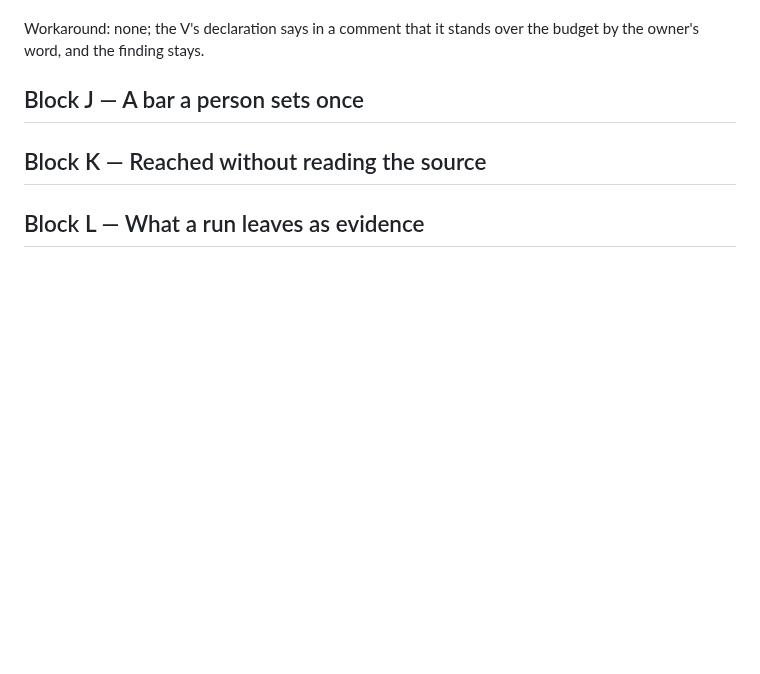
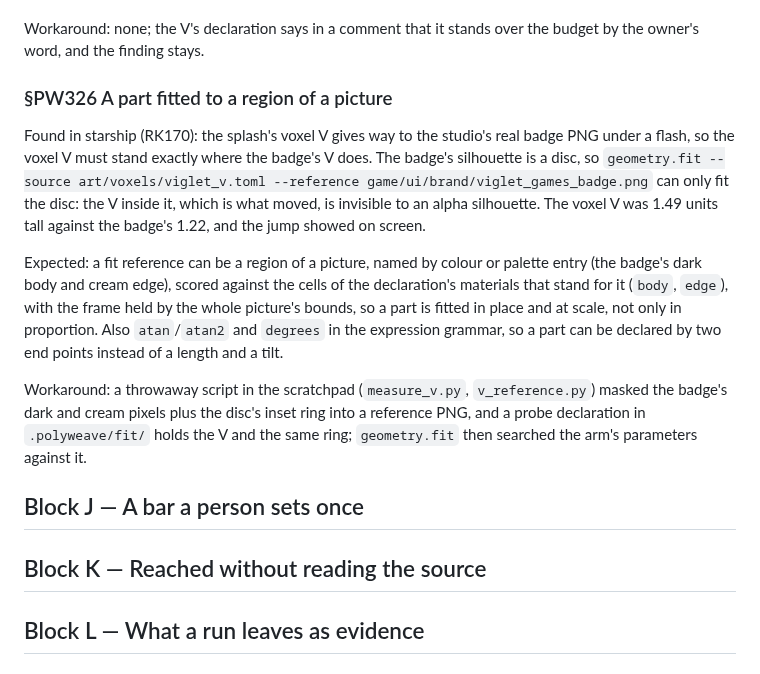
Before and after one commit to alegauss/polyweave, a Markdown page: docs/IMPROVEMENTS.md, the part around the change. GitHub-like rendering; blank space fills up the shorter version.

Commit message:
docs: update documentation for geometry.fit and roadmap entries
- Document the limitation of geometry.fit regarding alpha silhouettes and fitting parts within images.
- Add details on the workaround used to measure and mask badge pixels for fitting.
- Update the roadmap to include a new entry for the geometry.fit issue and its implications.

```diff
--- a/docs/IMPROVEMENTS.md
+++ b/docs/IMPROVEMENTS.md
@@ -432,6 +432,27 @@ instead would loosen it for every actor, which is not what the owner said.
 
 Workaround: none; the V's declaration says in a comment that it stands over the budget
 by the owner's word, and the finding stays.
+
+### §PW326 A part fitted to a region of a picture
+
+Found in starship (RK170): the splash's voxel V gives way to the studio's real badge PNG
+under a flash, so the voxel V must stand exactly where the badge's V does. The badge's
+silhouette is a disc, so `geometry.fit --source art/voxels/viglet_v.toml --reference
+game/ui/brand/viglet_games_badge.png` can only fit the disc: the V inside it, which is
+what moved, is invisible to an alpha silhouette. The voxel V was 1.49 units tall against
+the badge's 1.22, and the jump showed on screen.
+
+Expected: a fit reference can be a region of a picture, named by colour or palette entry
+(the badge's dark body and cream edge), scored against the cells of the declaration's
+materials that stand for it (`body`, `edge`), with the frame held by the whole picture's
+bounds, so a part is fitted in place and at scale, not only in proportion. Also
+`atan`/`atan2` and `degrees` in the expression grammar, so a part can be declared by two
+end points instead of a length and a tilt.
+
+Workaround: a throwaway script in the scratchpad (`measure_v.py`, `v_reference.py`)
+masked the badge's dark and cream pixels plus the disc's inset ring into a reference
+PNG, and a probe declaration in `.polyweave/fit/` holds the V and the same ring;
+`geometry.fit` then searched the arm's parameters against it.
 
 ## Block J — A bar a person sets once
 
```
Also changed, not shown: docs/ROADMAP.md (+1 -0 lines).
